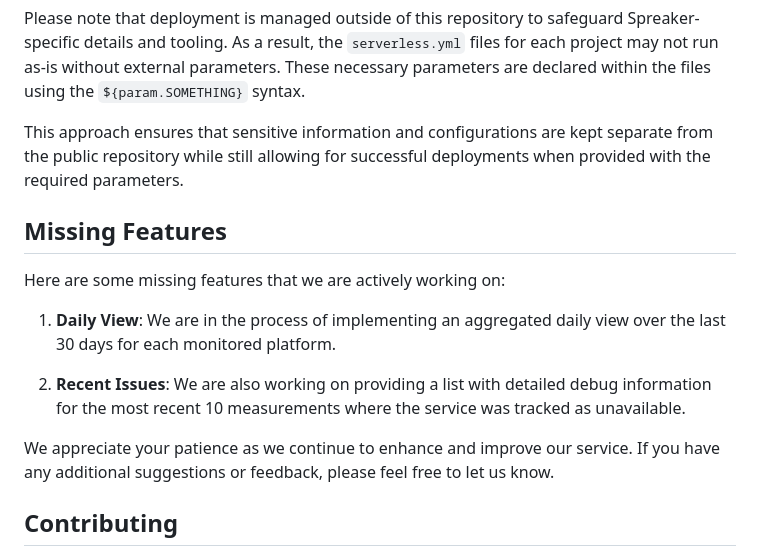
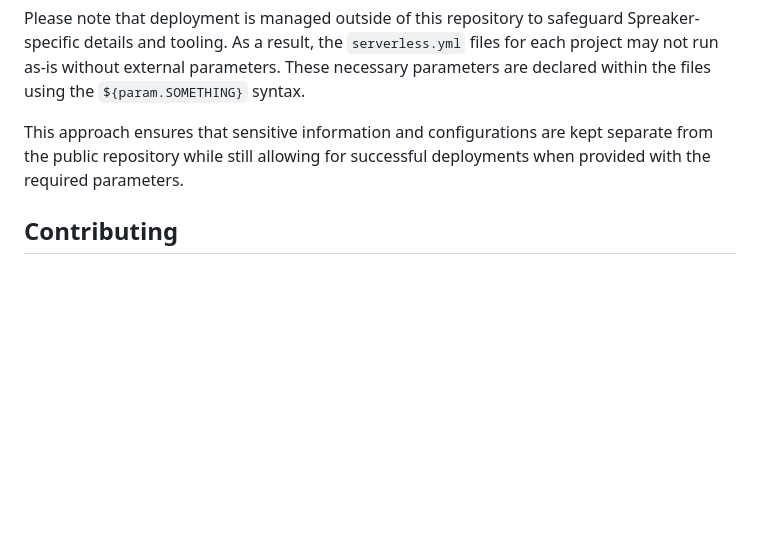
Before and after one commit to spreaker/poduptime, a Markdown page: README.md, the part around the change. Rendered like a GitHub page; blank space fills up the shorter version.

Commit message:
Removed missing features section (#22)

```diff
--- a/README.md
+++ b/README.md
@@ -110,16 +110,6 @@ Please note that deployment is managed outside of this repository to safeguard S
 
 This approach ensures that sensitive information and configurations are kept separate from the public repository while still allowing for successful deployments when provided with the required parameters.
 
-## Missing Features
-
-Here are some missing features that we are actively working on:
-
-1. **Daily View**: We are in the process of implementing an aggregated daily view over the last 30 days for each monitored platform.
-
-2. **Recent Issues**: We are also working on providing a list with detailed debug information for the most recent 10 measurements where the service was tracked as unavailable.
-
-We appreciate your patience as we continue to enhance and improve our service. If you have any additional suggestions or feedback, please feel free to let us know.
-
 ## Contributing
 
 Please note that the project is currently in its early stages, and we are actively working on determining design choices to complete the minimum set of features. As a result, at this moment, we are not ready to accept Pull Requests from external contributors.
```
